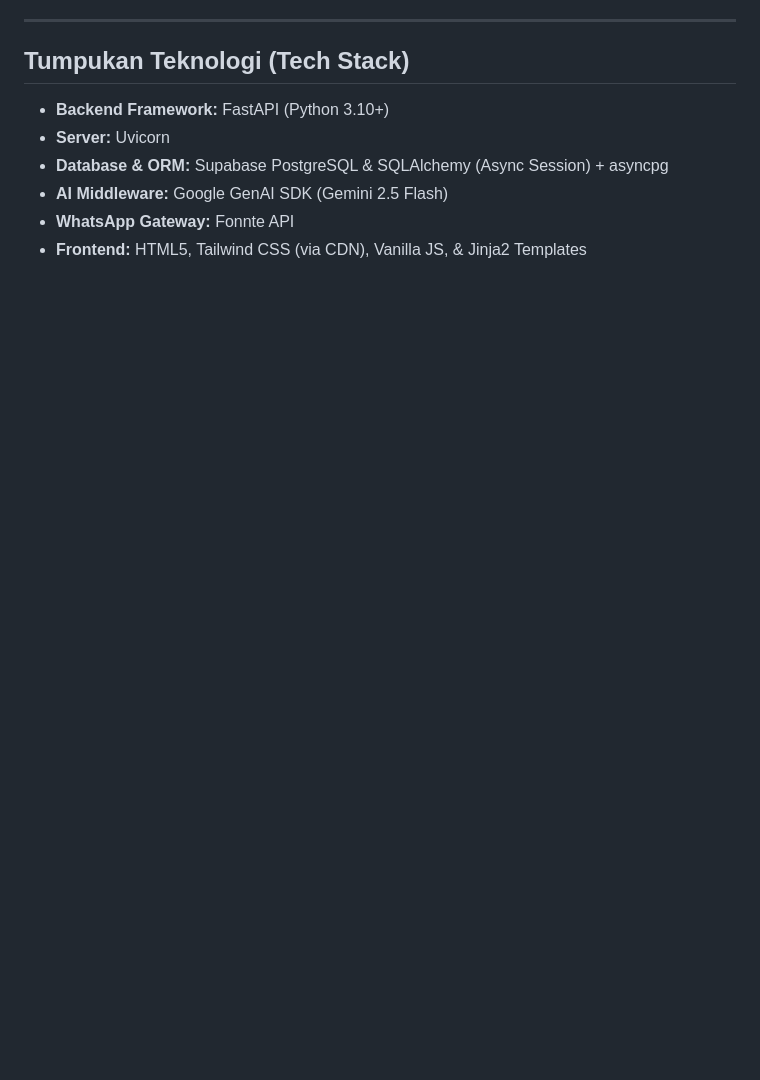
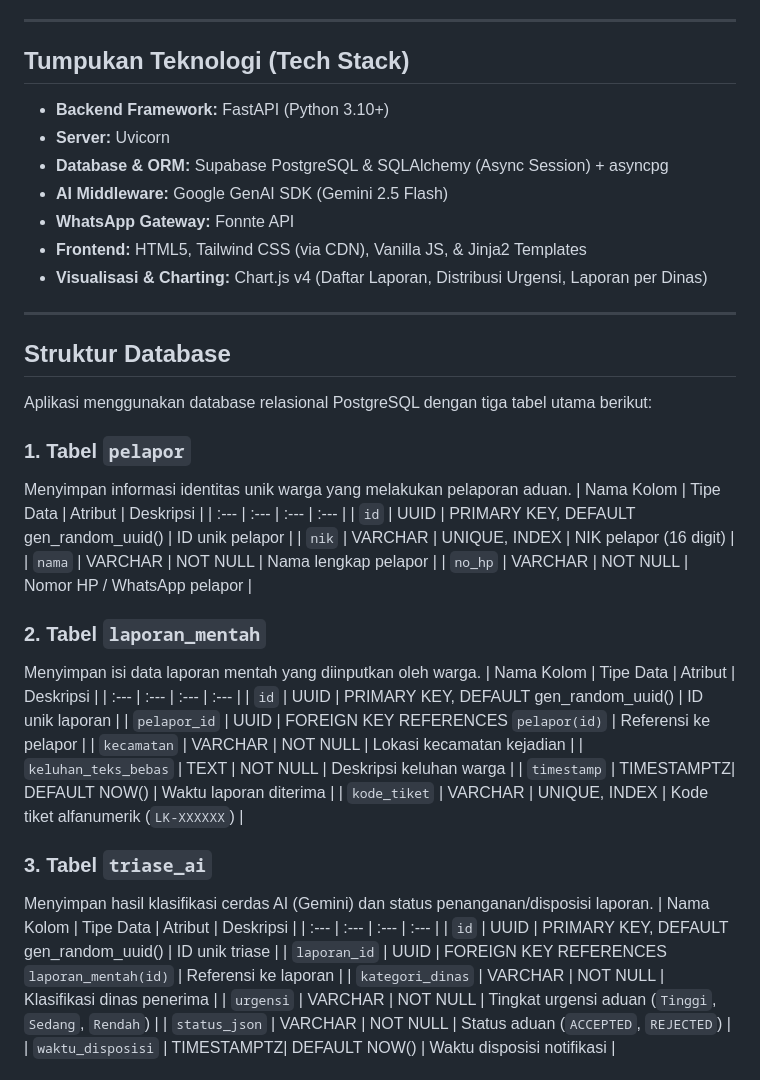
Before and after one commit to SuperBypassUdinnn/LaporKita, a Markdown page: README.md, the part around one of its changes. GitHub-like rendering; blank space fills up the shorter version.

```diff
--- a/README.md
+++ b/README.md
@@ -23,3 +38,42 @@
 - **AI Middleware:** Google GenAI SDK (Gemini 2.5 Flash)
 - **WhatsApp Gateway:** Fonnte API
 - **Frontend:** HTML5, Tailwind CSS (via CDN), Vanilla JS, & Jinja2 Templates
+- **Visualisasi & Charting:** Chart.js v4 (Daftar Laporan, Distribusi Urgensi, Laporan per Dinas)
+
+---
+
+## Struktur Database
+
+Aplikasi menggunakan database relasional PostgreSQL dengan tiga tabel utama berikut:
+
+### 1. Tabel `pelapor`
+Menyimpan informasi identitas unik warga yang melakukan pelaporan aduan.
+| Nama Kolom | Tipe Data | Atribut | Deskripsi |
+| :--- | :--- | :--- | :--- |
+| `id` | UUID | PRIMARY KEY, DEFAULT gen_random_uuid() | ID unik pelapor |
+| `nik` | VARCHAR | UNIQUE, INDEX | NIK pelapor (16 digit) |
+| `nama` | VARCHAR | NOT NULL | Nama lengkap pelapor |
+| `no_hp` | VARCHAR | NOT NULL | Nomor HP / WhatsApp pelapor |
+
+### 2. Tabel `laporan_mentah`
+Menyimpan isi data laporan mentah yang diinputkan oleh warga.
+| Nama Kolom | Tipe Data | Atribut | Deskripsi |
+| :--- | :--- | :--- | :--- |
+| `id` | UUID | PRIMARY KEY, DEFAULT gen_random_uuid() | ID unik laporan |
+| `pelapor_id` | UUID | FOREIGN KEY REFERENCES `pelapor(id)` | Referensi ke pelapor |
+| `kecamatan` | VARCHAR | NOT NULL | Lokasi kecamatan kejadian |
+| `keluhan_teks_bebas` | TEXT | NOT NULL | Deskripsi keluhan warga |
+| `timestamp` | TIMESTAMPTZ| DEFAULT NOW() | Waktu laporan diterima |
+| `kode_tiket` | VARCHAR | UNIQUE, INDEX | Kode tiket alfanumerik (`LK-XXXXXX`) |
+
+### 3. Tabel `triase_ai`
+Menyimpan hasil klasifikasi cerdas AI (Gemini) dan status penanganan/disposisi laporan.
+| Nama Kolom | Tipe Data | Atribut | Deskripsi |
+| :--- | :--- | :--- | :--- |
+| `id` | UUID | PRIMARY KEY, DEFAULT gen_random_uuid() | ID unik triase |
+| `laporan_id` | UUID | FOREIGN KEY REFERENCES `laporan_mentah(id)` | Referensi ke laporan |
+| `kategori_dinas` | VARCHAR | NOT NULL | Klasifikasi dinas penerima |
+| `urgensi` | VARCHAR | NOT NULL | Tingkat urgensi aduan (`Tinggi`, `Sedang`, `Rendah`) |
+| `status_json` | VARCHAR | NOT NULL | Status aduan (`ACCEPTED`, `REJECTED`) |
+| `waktu_disposisi` | TIMESTAMPTZ| DEFAULT NOW() | Waktu disposisi notifikasi |
+
```
Also changed, not shown: other parts of README.md (+43 -3 lines), assets/img/admin-dashboard.png (added), assets/img/form-cek-status-keluhan.png (added), assets/img/form-keluhan.png (added), assets/img/riwayat-keluhan.png (added).
